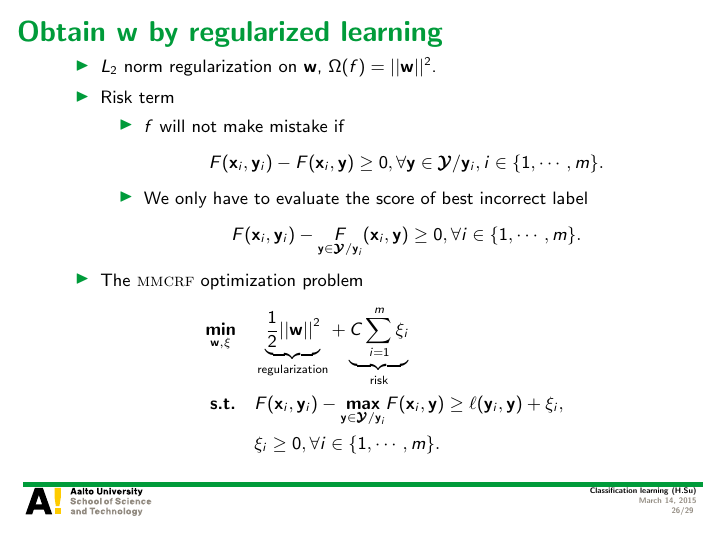
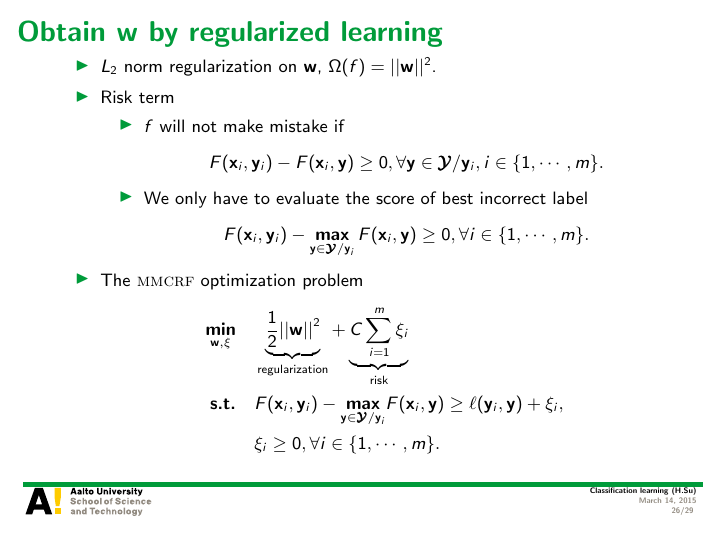
Before and after one commit to hongyusu/Posters_and_Presentations, LaTeX slides (Presentations/T61_6080_special_course_in_bioinformatics2/example.tex): page 26 of 29. Compiled offline with pdfLaTeX.

Commit message:
auto upload

```diff
--- a/Presentations/T61_6080_special_course_in_bioinformatics2/example.tex
+++ b/Presentations/T61_6080_special_course_in_bioinformatics2/example.tex
@@ -480,7 +480,7 @@
 			\end{align*}
 			\item We only have to evaluate the score of best incorrect label
 			\begin{align*}
-				F(\vx_i,\vy_i) - \underset{\vy\in\vYcal/\vy_i}F(\vx_i,\vy) \ge 0, \forall i\in\{1,\cdots,m\}.
+				F(\vx_i,\vy_i) - \underset{\vy\in\vYcal/\vy_i}{\maximize}\,F(\vx_i,\vy) \ge 0, \forall i\in\{1,\cdots,m\}.
 			\end{align*}
 		\end{itemize}
 
```
Also changed, not shown: 1 other file.
